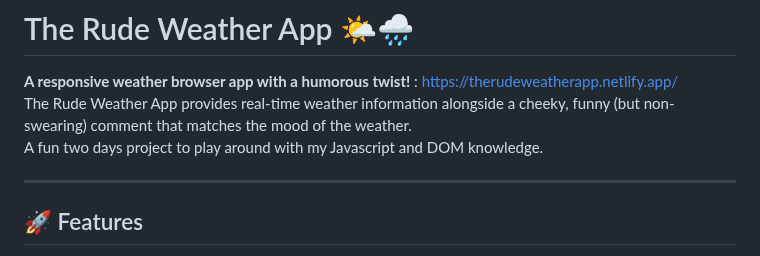
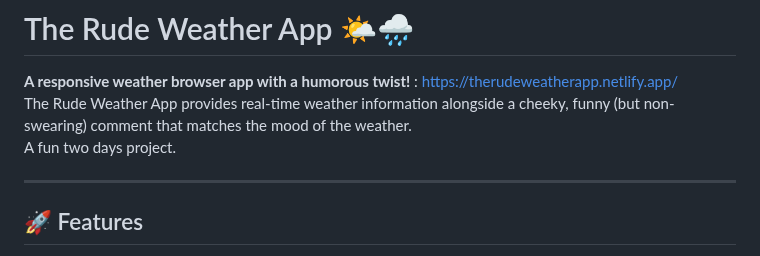
Before and after one commit to MarineCrou/MeteoApp, a Markdown page: ReadMe.md, the part around the change. Rendered like a GitHub page.

```diff
--- a/ReadMe.md
+++ b/ReadMe.md
@@ -2,7 +2,7 @@
 
 **A responsive weather browser app with a humorous twist!** : https://therudeweatherapp.netlify.app/ <br>
 The Rude Weather App provides real-time weather information alongside a cheeky, funny (but non-swearing) comment that matches the mood of the weather.
-<br>A fun two days project to play around with my Javascript and DOM knowledge.
+<br>A fun two days project.
 
 ---
 
```
